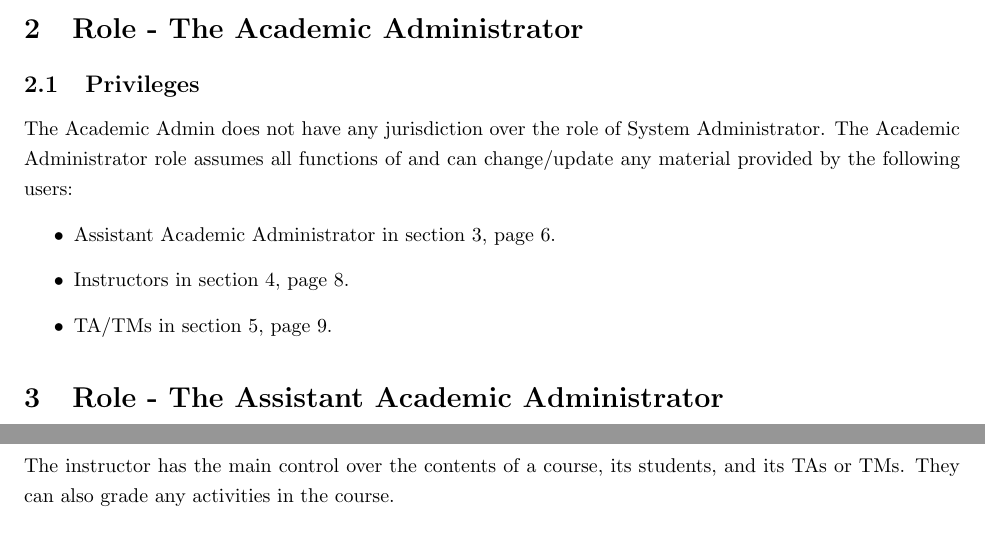
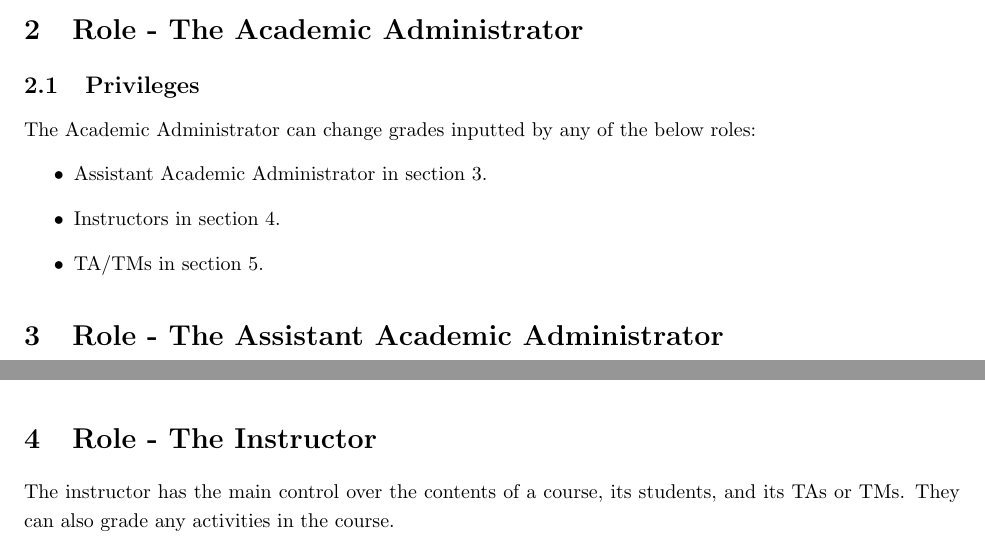
Before and after one commit to Donnervoegel/java, a LaTeX document (docs/projectSpecs.tex): two parts of pages 6 and 8 of 17 before the commit and two parts of pages 6 and 7 of 17 after it, joined at a grey line, cut so that both start at the same text. Compiled offline with pdfLaTeX.

Commit message:
Update projectSpecs.tex

```diff
--- a/docs/projectSpecs.tex
+++ b/docs/projectSpecs.tex
@@ -74,14 +74,11 @@ The System Admin can:
 
 \section{Role - The Academic Administrator \label{AcAdmin}}
 \subsection{Privileges}
-The Academic Admin does not have any jurisdiction over the role of System
-Administrator. The Academic Administrator role assumes all functions of and can
-change/update any material provided by the following users:
+The Academic Administrator can change grades inputted by any of the below roles:
 \begin{itemize}
-  \item Assistant Academic Administrator in section \ref{AsAcAdmin}, page
-    \pageref{AsAcAdmin}.
-  \item Instructors  in section \ref{Instructor}, page \pageref{Instructor}.
-  \item TA/TMs in section \ref{Marker}, page \pageref{Marker}.
+  \item Assistant Academic Administrator in section \ref{AsAcAdmin}.
+  \item Instructors  in section \ref{Instructor}.
+  \item TA/TMs in section \ref{Marker}.
 \end{itemize}
 
 \section{Role - The Assistant Academic Administrator \label{AsAcAdmin}}
```
